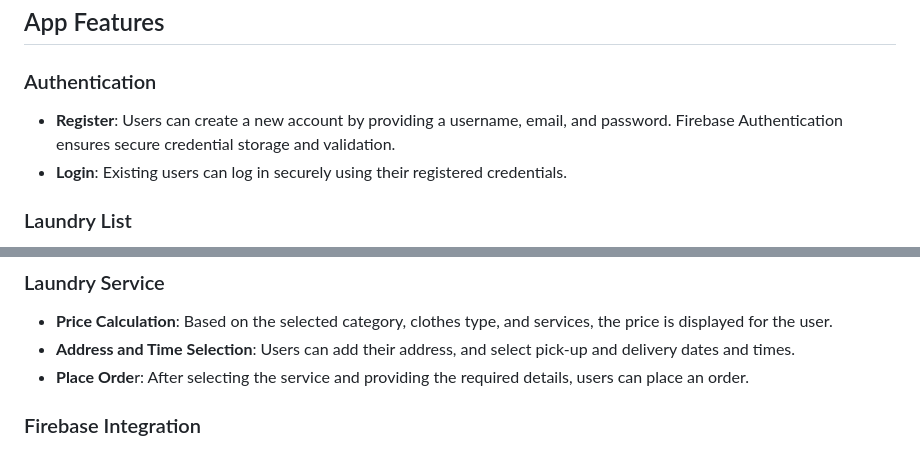
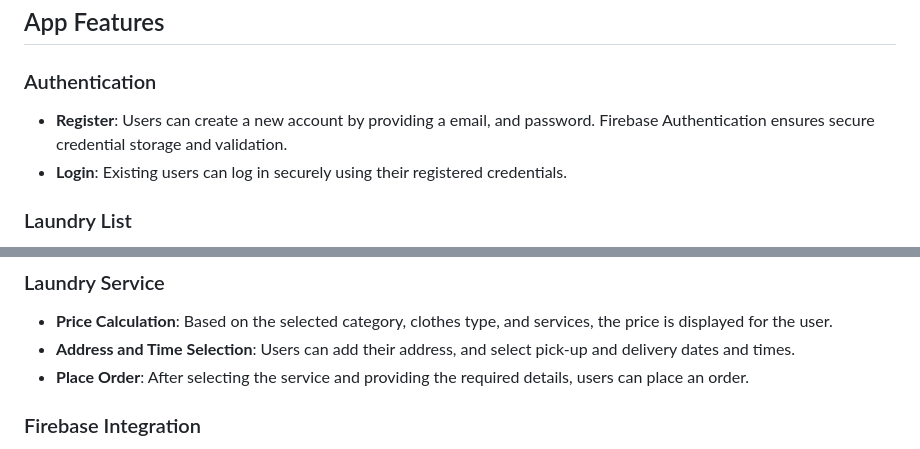
Before and after one commit to Indu-Devarapalli/LaundaryApp, a Markdown page: README.md, 2 parts joined by grey strips. Drawn GitHub-style.

````diff
--- a/README.md
+++ b/README.md
@@ -69,7 +69,7 @@ npx react-native run-ios
 ```
 ## App Features
 ### Authentication
-* **Register**: Users can create a new account by providing a username, email, and password. Firebase Authentication ensures secure credential storage and validation.
+* **Register**: Users can create a new account by providing a email, and password. Firebase Authentication ensures secure credential storage and validation.
 * **Login**: Existing users can log in securely using their registered credentials.
 ### Laundry List
 Users are redirected to a laundry list page where they can select:
@@ -79,7 +79,7 @@ Users are redirected to a laundry list page where they can select:
 ### Laundry Service
 * **Price Calculation**: Based on the selected category, clothes type, and services, the price is displayed for the user.
 * **Address and Time Selection**: Users can add their address, and select pick-up and delivery dates and times.
-* **Place Orde**r: After selecting the service and providing the required details, users can place an order.
+* **Place Order**: After selecting the service and providing the required details, users can place an order.
 ### Firebase Integration
 * **User Authentication**: Firebase Authentication ensures secure login and registration.
 * **User Data Storage**: Firebase Firestore is used to store user login credentials, addresses, and orders.
````
